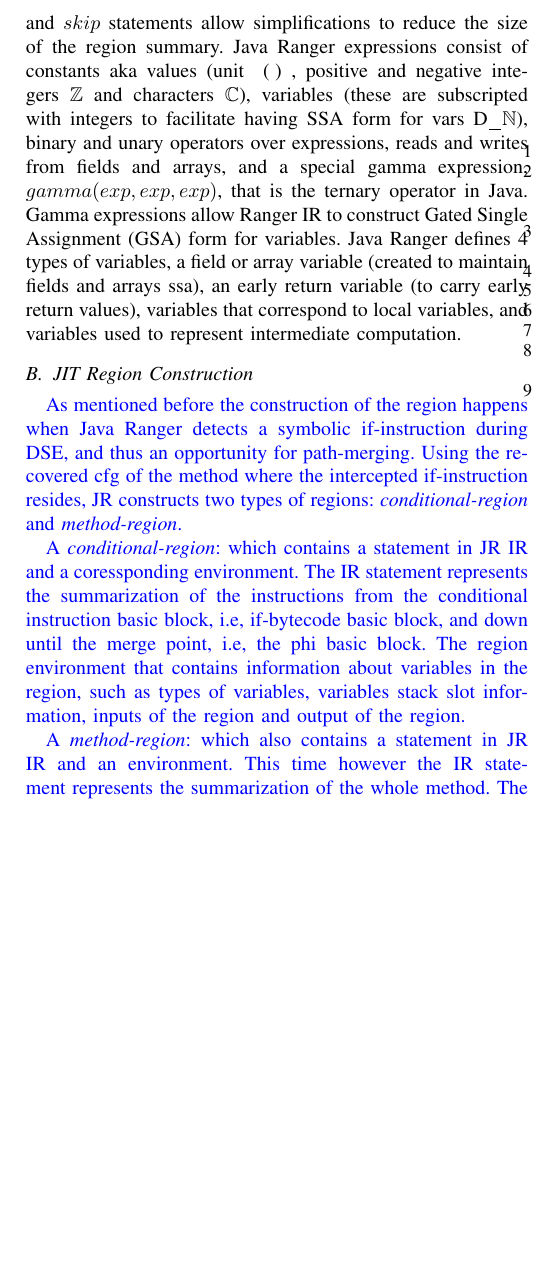
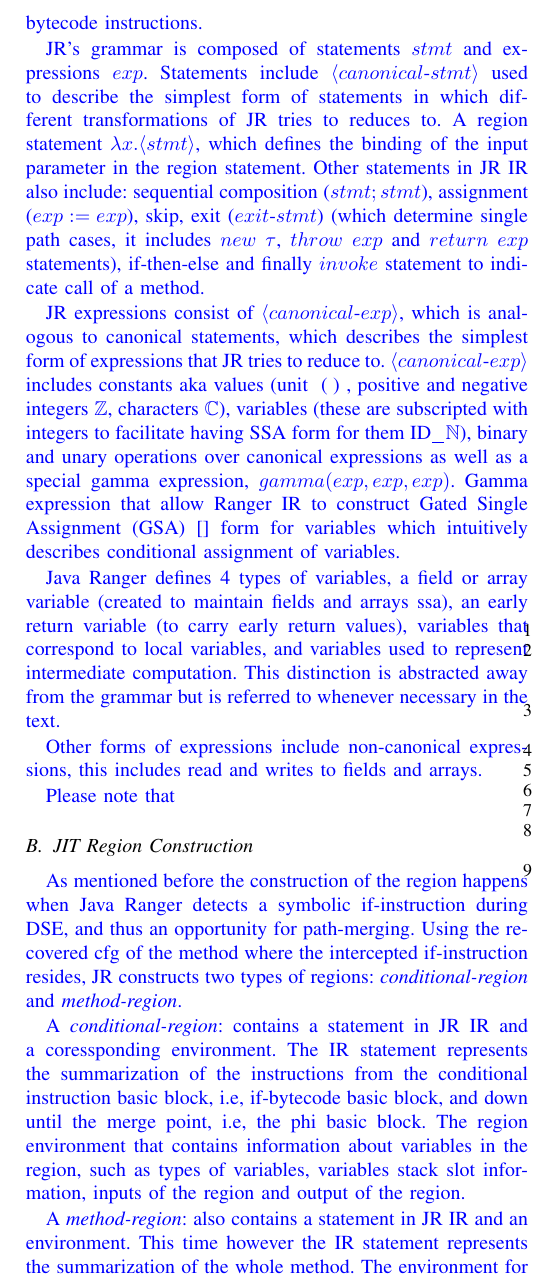
Before and after one commit to sohah/ISSTA-Veritesting, a LaTeX paper (main.tex, which reads technique.tex): part of one column of page 5 of 12 before the commit and part of one column of page 5 of 13 after it, cut at the place of the change, the shorter picture padded with empty space. Compiled offline with pdfLaTeX; a missing font is replaced by an installed copy or a similar font; a LaTeX package or settings file that is missing is left out.

Commit message:
adding description on the grammar

```diff
--- a/technique.tex
+++ b/technique.tex
@@ -218,34 +219,37 @@
 %Finally creation of the condition of GSA is done during translating a phi-instruction its immediate predecessor blocks are retrieved then we look up  the edges in the blockConditionMap.  From here, and using condition stack leading to that branch, an if/then/else statement is constructed.
 
 \subsection{\tool\ Grammar}
-%In the following sections we will discuss the various parts of this statement to show the effect of various transformations.
-%The grammar of Java Ranger is defined in~\ref{fig:grammar}. Basically the grammar is composed of statements $stmt$ and
-%expressions $exp$. Statements in Java Ranger contains: sequential composition ($stmt;stmt$), assignment ($exp = exp$), a
-%skip, parametric statements $x.stmt$, exit-statements $exit$, which determine single path regions and they are $new\;
-%\tau$, $throw\; exp$ and $return\; exp$, if-then-else, method invocation $invoke(exp, exp, exp)$ and especial $exit$
-%statement to bookmark exit point of a region/statement.
+\newtext{Figure~\ref{fig:grammar} shows \tool\ grammar, which can be thought of as a superset of Wala IR which is in turn a superset of Java bytecode instructions. }
+
+\newtext{\toolshort's grammar is composed of statements $stmt$ and
+expressions $exp$. Statements include $\langle canonical\text{-}stmt\rangle$ used to describe the simplest form of statements in which different transformations of \toolshort\ tries to reduces to. A region statement $\lambda x.\langle stmt \rangle$, which defines the binding of the input parameter in the region statement. Other statements in \toolshort\ IR also include: sequential composition ($stmt ; stmt$), assignment ($exp := exp$),
+skip, exit ($exit\text{-}stmt$) (which determine single path cases, it includes $new\; \tau$, $throw\; exp$ and $return\; exp$ statements), if-then-else and finally $invoke$ statement to indicate call of a method.}
+
 %In the following sections we will discuss the various parts of this statement to show the effect of various transformations.
 %
-We present the grammar that describes Ranger IR in Figure~\ref{fig:grammar}.
-%
-It consists of different kinds of statements of which
-$exit$ statements define single-path cases present in the region and $skip$ statements allow simplifications to
-reduce the size of the region summary.
+%It consists of different kinds of statements of which
+%$exit$ statements define single-path cases present in the region and $skip$ statements allow simplifications to
+%reduce the size of the region summary.
 %Statements in Java Ranger contains: sequential composition ($stmt;stmt$), assignment ($exp = exp$), a
 %skip, parametric statements $x.stmt$, exit-statements $exit$, which determine single path regions and they are $new\;
 %\tau$, $throw\; exp$ and $return\; exp$, if-then-else, method invocation $invoke(exp, exp, exp)$ and especial $exit$
 %statement to bookmark exit point of a region/statement.
 %
-Java Ranger expressions consist of constants aka values (unit \unit, positive and negative integers $\mathbb{Z}$ and
-characters $\mathbb{C}$), variables (these are subscripted with integers to facilitate having SSA form for vars
-D_$\mathbb{N}$), binary and unary operators over expressions, reads and writes from fields and arrays, and
-a special gamma expression, $gamma(exp, exp, exp)$, that is the ternary operator in Java.
+
+
+\newtext{\toolshort\ expressions consist of $\langle canonical\text{-}exp\rangle$, which is analogous to canonical statements, which describes the simplest form of expressions that \toolshort\ tries to reduce to.  $\langle canonical\text{-}exp\rangle$ includes constants aka values (unit \unit, positive and negative integers $\mathbb{Z}$, characters $\mathbb{C}$), variables (these are subscripted with integers to facilitate having SSA form for them
+ID_$\mathbb{N}$), binary and unary operations over canonical expressions as well as a special gamma expression, $gamma(exp, exp, exp)$. Gamma expression that allow Ranger IR to construct Gated Single Assignment~(GSA)\cite{} form for variables which intuitively describes conditional assignment of variables.}
+
+\newtext{Java Ranger defines 4 types of variables, a field or array variable (created to maintain fields and arrays ssa), an
+early return variable (to carry early return values), variables that correspond to local variables, and variables used
+to represent intermediate computation. This distinction is abstracted away from the grammar but is referred to whenever necessary in the text.
+}
+
+\newtext{Other forms of expressions include non-canonical expressions, this includes read and writes to fields and arrays. }
+
+\newtext{Please note that}
 %
-Gamma expressions allow Ranger IR to construct Gated Single Assignment~(GSA) form for variables.
 %
-Java Ranger defines 4 types of variables, a field or array variable (created to maintain fields and arrays ssa), an
-early return variable (to carry early return values), variables that correspond to local variables, and variables used
-to represent intermediate computation.
 %Java Ranger expressions on the other hand are: values (unit \unit, positive and negative integers $\mathbb{Z}$ and
 %characters $\mathbb{C}$) , variables (these are subscripted with integers to facilitate having ssa form for vars
 %D_$\mathbb{N}$), binary operations $op_b$, unary operations $op_u$,  $get-field(exp)$ and $put-field(exp, exp, exp)$ for
@@ -269,9 +273,9 @@
 \label{sec:jit}
 \newtext{As mentioned before the construction of the region happens when \tool\ detects a symbolic if-instruction during DSE, and thus an opportunity for path-merging. Using the recovered cfg of the method where the intercepted if-instruction resides, \toolshort\ constructs two types of regions: \textit{conditional-region} and \textit{method-region}.}
 
-\newtext{A \textit{conditional-region}: which contains a statement in \toolshort\ IR and a coressponding environment. The IR statement represents the summarization of the instructions from the conditional instruction basic block, i.e, if-bytecode basic block, and down until the merge point, i.e, the phi basic block. The region environment that contains information about variables in the region, such as types of variables, variables stack slot information, inputs of the region and output of the region.}
+\newtext{A \textit{conditional-region}: contains a statement in \toolshort\ IR and a coressponding environment. The IR statement represents the summarization of the instructions from the conditional instruction basic block, i.e, if-bytecode basic block, and down until the merge point, i.e, the phi basic block. The region environment that contains information about variables in the region, such as types of variables, variables stack slot information, inputs of the region and output of the region.}
 
-\newtext{A \textit{method-region}: which also contains a statement in \toolshort\ IR and an environment. This time however the IR statement represents the summarization of the whole method. The environment for a method-region is almost similar to the conditional-region, except that the input and the stack slot of variables are defined in terms of the parameters to the method.}
+\newtext{A \textit{method-region}: also contains a statement in \toolshort\ IR and an environment. This time however the IR statement represents the summarization of the whole method. The environment for a method-region is almost similar to the conditional-region, except that the input and the stack slot of variables are defined in terms of the parameters to the method.}
 
 \newtext{In the next subsections we describe the two main steps in constructing a region, the IR statement creation, which we call \textit{IR statement recovery} and the environment creation for regions.}
 \subsubsection{IR Statement Recovery}
```
Also changed, not shown: technique.tex (3 more changed lines).
